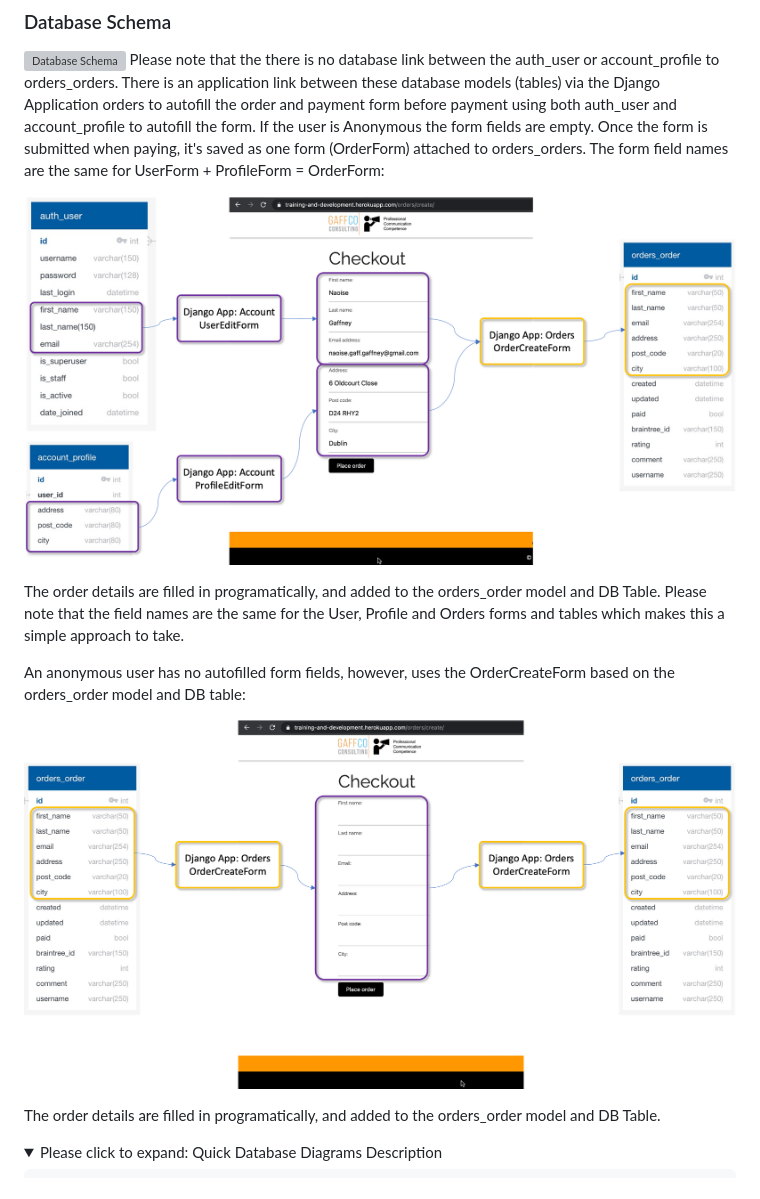
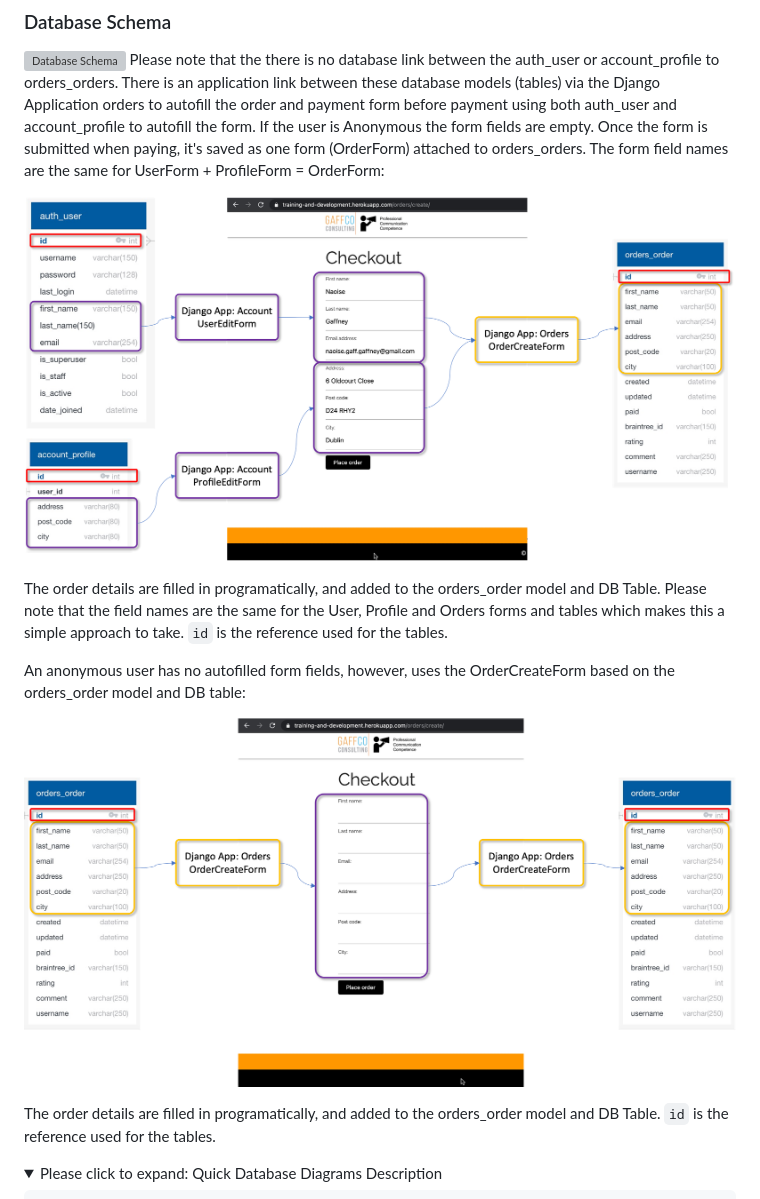
Before and after one commit to NaoiseGaffney/Training, a Markdown page: README.md, the part around the change. Drawn GitHub-style; pictures changed too: Documentation/AnonymousUserOrderCreateForm.png, Documentation/AuthenticatedUserOrderCreateForm.png; folded sections open; grey boxes are pictures that could not be loaded.

Commit message:
Documentation: - Added 'id' links to the diagrams to highlight the common reference used for the tables. - Updated the Order Create Form diagrams. - 'README.md' updated.

```diff
--- a/README.md
+++ b/README.md
@@ -327,13 +327,13 @@ Please note that the there is no database link between the auth\_user or account
 
 ![Anonymous User Order Create Form](Documentation/AuthenticatedUserOrderCreateForm.png)
 
-The order details are filled in programatically, and added to the orders\_order model and DB Table. Please note that the field names are the same for the User, Profile and Orders forms and tables which makes this a simple approach to take.
+The order details are filled in programatically, and added to the orders\_order model and DB Table. Please note that the field names are the same for the User, Profile and Orders forms and tables which makes this a simple approach to take. `id` is the reference used for the tables.
 
 An anonymous user has no autofilled form fields, however, uses the OrderCreateForm based on the orders\_order model and DB table:
 
 ![Anonymous User Order Create Form](Documentation/AnonymousUserOrderCreateForm.png)
 
-The order details are filled in programatically, and added to the orders\_order model and DB Table.
+The order details are filled in programatically, and added to the orders\_order model and DB Table. `id` is the reference used for the tables.
 
 <details><summary>Please click to expand: Quick Database Diagrams Description</summary>
 
```
